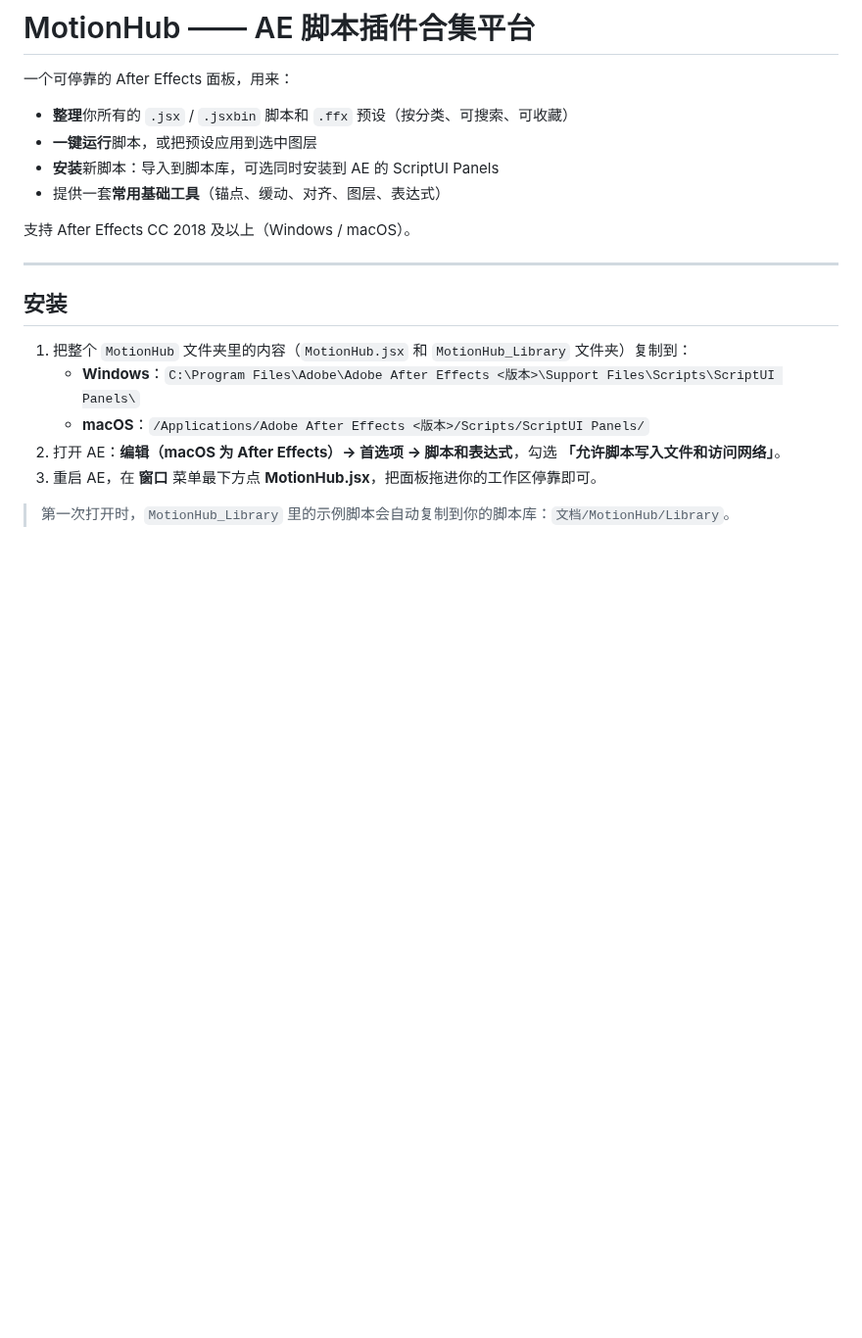
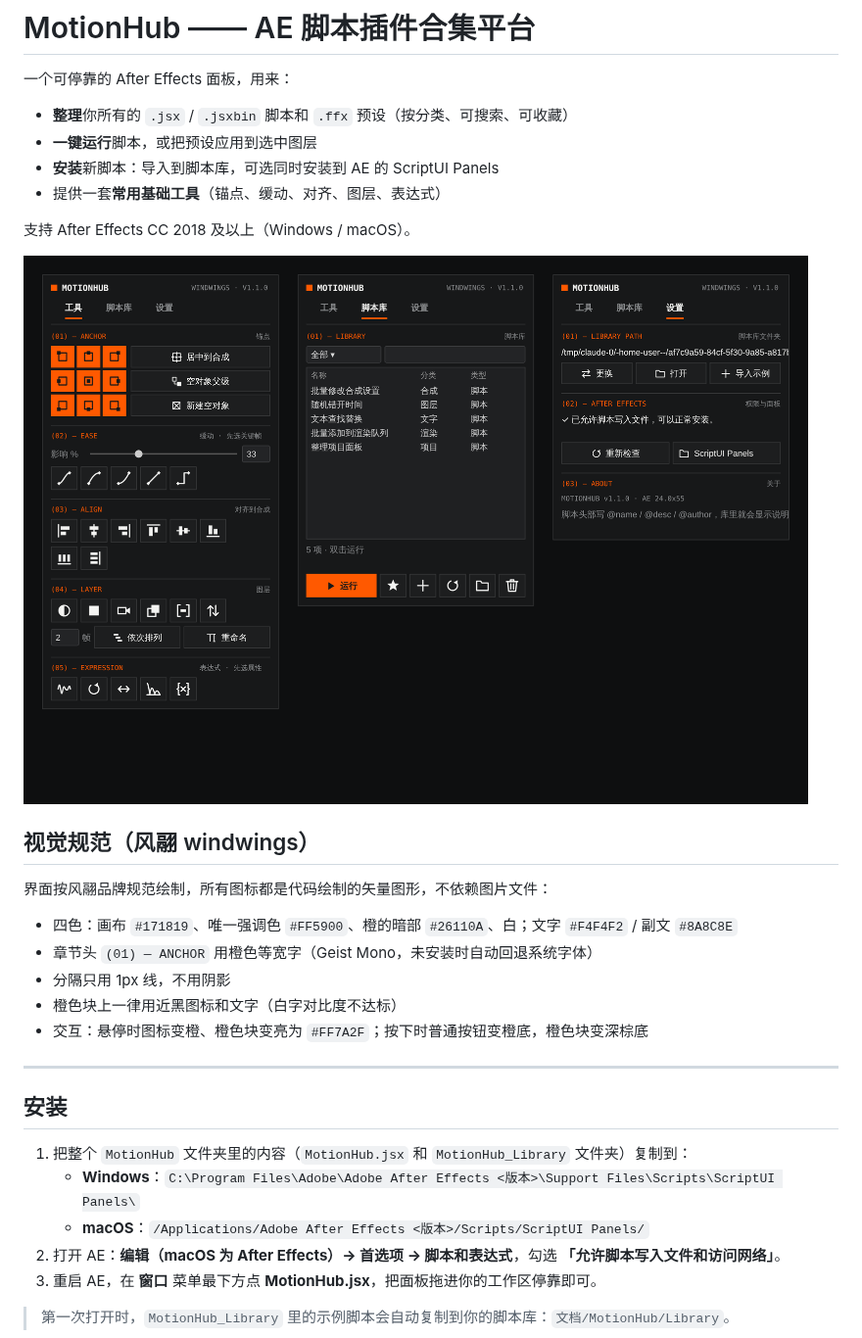
Before and after one commit to Windwingslab/-, a Markdown page: MotionHub/README.md, the part around the change. Shown at 98% size. GitHub-like rendering; pictures changed too: MotionHub/preview.png (added); blank space fills up the shorter version.

```diff
--- a/MotionHub/README.md
+++ b/MotionHub/README.md
@@ -8,6 +8,18 @@
 - 提供一套**常用基础工具**（锚点、缓动、对齐、图层、表达式）
 
 支持 After Effects CC 2018 及以上（Windows / macOS）。
+
+![MotionHub 界面预览](preview.png)
+
+## 视觉规范（风翮 windwings）
+
+界面按风翮品牌规范绘制，所有图标都是代码绘制的矢量图形，不依赖图片文件：
+
+- 四色：画布 `#171819`、唯一强调色 `#FF5900`、橙的暗部 `#26110A`、白；文字 `#F4F4F2` / 副文 `#8A8C8E`
+- 章节头 `(01) — ANCHOR` 用橙色等宽字（Geist Mono，未安装时自动回退系统字体）
+- 分隔只用 1px 线，不用阴影
+- 橙色块上一律用近黑图标和文字（白字对比度不达标）
+- 交互：悬停时图标变橙、橙色块变亮为 `#FF7A2F`；按下时普通按钮变橙底，橙色块变深棕底
 
 ---
 
```
Also changed, not shown: 1 other file.
